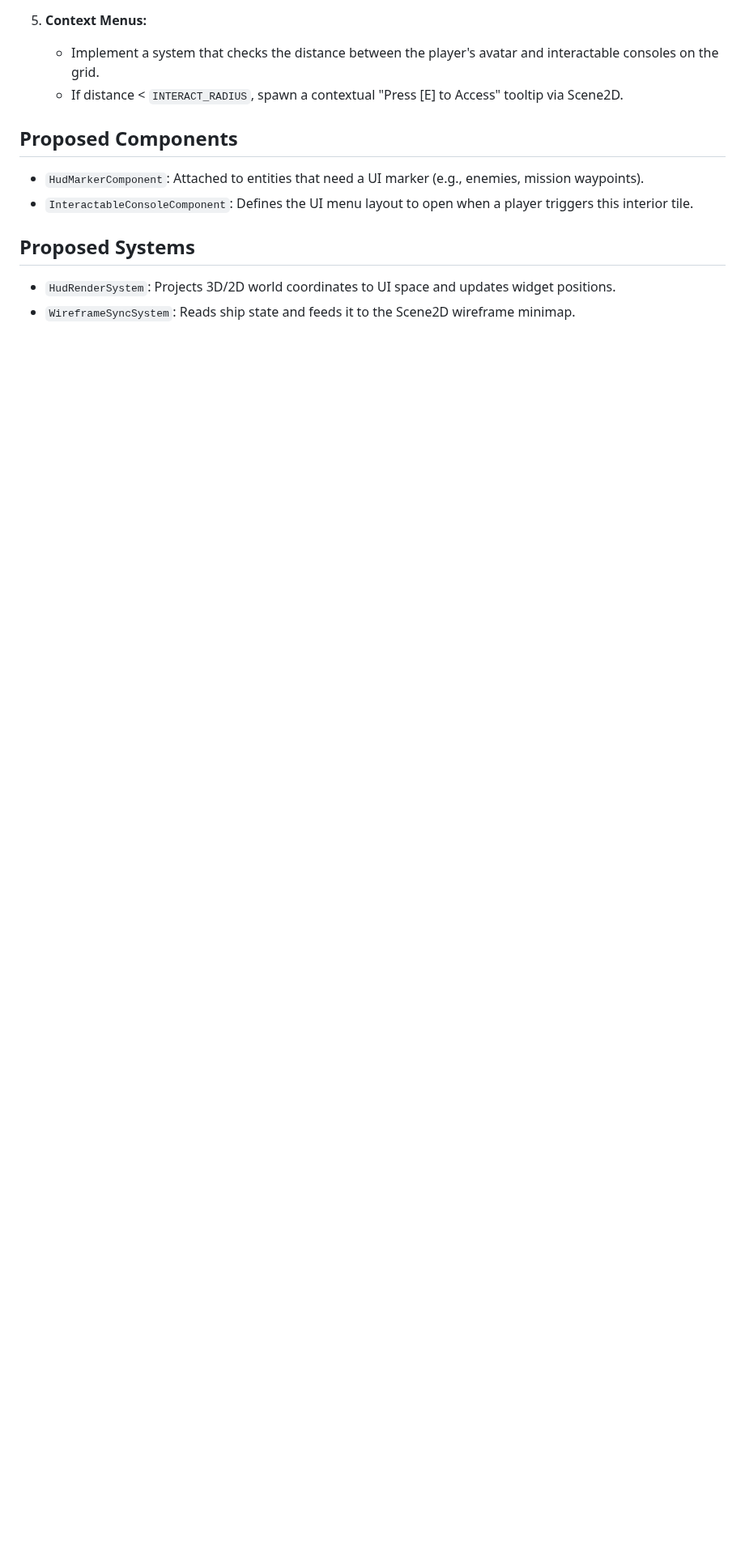
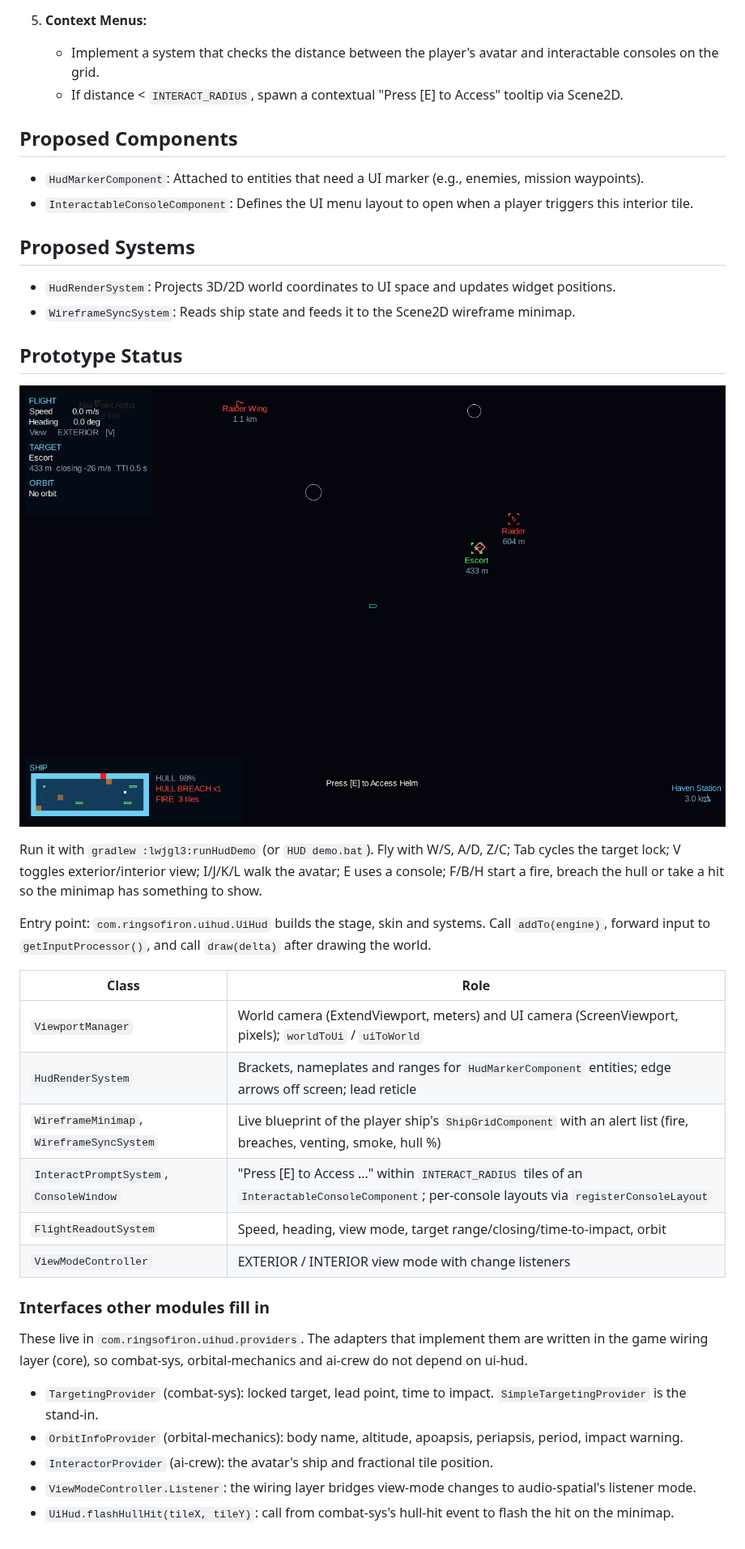
Before and after one commit to hawkwinghasseler/RingsOfIron, a Markdown page: documentation/ui-hud/Design.md, the part around the change. Shown at 81% size. Rendered like a GitHub page; pictures changed too: documentation/ui-hud/hud-demo.png (added); blank space fills up the shorter version.

Commit message:
Brighter fire on the minimap, ui-hud prototype docs and screenshot
Co-Authored-By: Claude Opus 5.5 (1M context) <noreply@anthropic.com>
Claude-Session: https://claude.ai/code/session_01S4iLb1MbUoNVXSt7c1hCWS

```diff
--- a/documentation/ui-hud/Design.md
+++ b/documentation/ui-hud/Design.md
@@ -45,3 +45,30 @@ To implement this module independently (mocking data providers):
 ## Proposed Systems
 - `HudRenderSystem`: Projects 3D/2D world coordinates to UI space and updates widget positions.
 - `WireframeSyncSystem`: Reads ship state and feeds it to the Scene2D wireframe minimap.
+
+## Prototype Status
+
+![HUD demo](hud-demo.png)
+
+Run it with `gradlew :lwjgl3:runHudDemo` (or `HUD demo.bat`). Fly with W/S, A/D, Z/C; Tab cycles the target lock; V toggles exterior/interior view; I/J/K/L walk the avatar; E uses a console; F/B/H start a fire, breach the hull or take a hit so the minimap has something to show.
+
+Entry point: `com.ringsofiron.uihud.UiHud` builds the stage, skin and systems. Call `addTo(engine)`, forward input to `getInputProcessor()`, and call `draw(delta)` after drawing the world.
+
+| Class | Role |
+|---|---|
+| `ViewportManager` | World camera (ExtendViewport, meters) and UI camera (ScreenViewport, pixels); `worldToUi` / `uiToWorld` |
+| `HudRenderSystem` | Brackets, nameplates and ranges for `HudMarkerComponent` entities; edge arrows off screen; lead reticle |
+| `WireframeMinimap`, `WireframeSyncSystem` | Live blueprint of the player ship's `ShipGridComponent` with an alert list (fire, breaches, venting, smoke, hull %) |
+| `InteractPromptSystem`, `ConsoleWindow` | "Press [E] to Access ..." within `INTERACT_RADIUS` tiles of an `InteractableConsoleComponent`; per-console layouts via `registerConsoleLayout` |
+| `FlightReadoutSystem` | Speed, heading, view mode, target range/closing/time-to-impact, orbit |
+| `ViewModeController` | EXTERIOR / INTERIOR view mode with change listeners |
+
+### Interfaces other modules fill in
+
+These live in `com.ringsofiron.uihud.providers`. The adapters that implement them are written in the game wiring layer (core), so combat-sys, orbital-mechanics and ai-crew do not depend on ui-hud.
+
+- `TargetingProvider` (combat-sys): locked target, lead point, time to impact. `SimpleTargetingProvider` is the stand-in.
+- `OrbitInfoProvider` (orbital-mechanics): body name, altitude, apoapsis, periapsis, period, impact warning.
+- `InteractorProvider` (ai-crew): the avatar's ship and fractional tile position.
+- `ViewModeController.Listener`: the wiring layer bridges view-mode changes to audio-spatial's listener mode.
+- `UiHud.flashHullHit(tileX, tileY)`: call from combat-sys's hull-hit event to flash the hit on the minimap.
```
Also changed, not shown: 1 other file.
